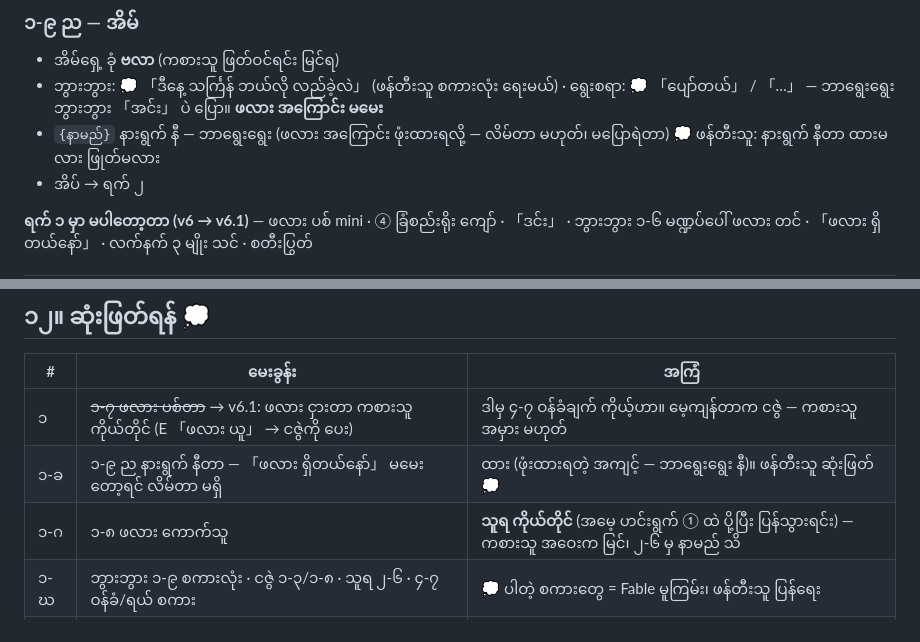
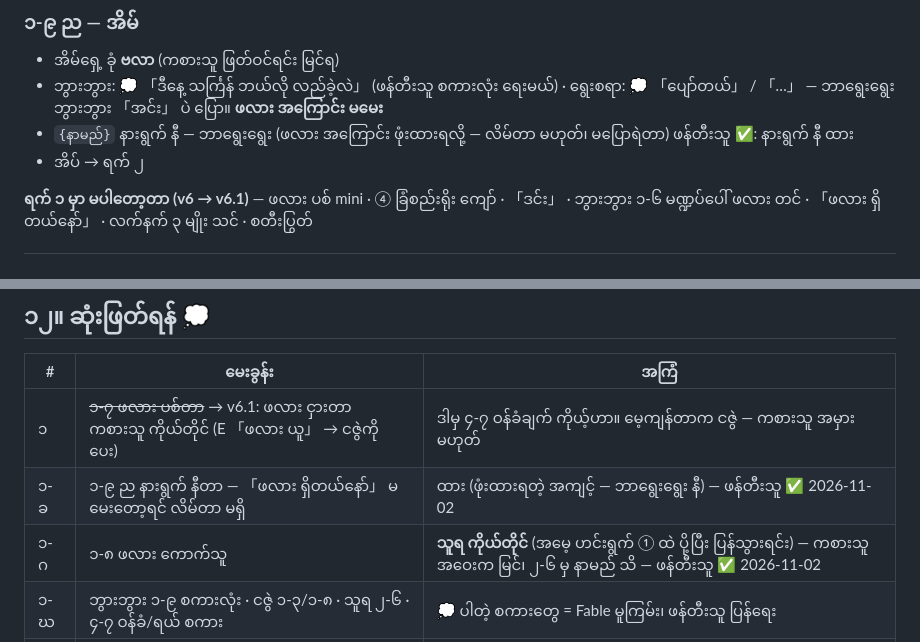
Before and after one commit to aungpyaenyein-21/thingyan-game, a Markdown page: SCENARIO.md, 2 parts joined by grey strips. Drawn GitHub-style.

Commit message:
SCENARIO v6.1 §12: creator confirmed — Thura picks up the bowl, red ears either way
Co-Authored-By: Claude Fable 5.1 <noreply@anthropic.com>

```diff
--- a/SCENARIO.md
+++ b/SCENARIO.md
@@ -174,7 +174,7 @@
 ### ၁-၉ ည — အိမ်
 - အိမ်ရှေ့ ခုံ **ဗလာ** (ကစားသူ ဖြတ်ဝင်ရင်း မြင်ရ)
 - ဘွားဘွား: 💭 「ဒီနေ့ သင်္ကြန် ဘယ်လို လည်ခဲ့လဲ」 (ဖန်တီးသူ စကားလုံး ရေးမယ်) · ရွေးစရာ: 💭 「ပျော်တယ်」 / 「…」 — ဘာရွေးရွေး ဘွားဘွား 「အင်း」 ပဲ ပြော။ **ဖလား အကြောင်း မမေး**
-- `{နာမည်}` နားရွက် နီ — ဘာရွေးရွေး (ဖလား အကြောင်း ဖုံးထားရလို့ — လိမ်တာ မဟုတ်၊ မပြောရဲတာ) 💭 ဖန်တီးသူ: နားရွက် နီတာ ထားမလား ဖြုတ်မလား
+- `{နာမည်}` နားရွက် နီ — ဘာရွေးရွေး (ဖလား အကြောင်း ဖုံးထားရလို့ — လိမ်တာ မဟုတ်၊ မပြောရဲတာ) ဖန်တီးသူ ✅: နားရွက် နီ ထား
 - အိပ် → ရက် ၂
 
 **ရက် ၁ မှာ မပါတော့တာ (v6 → v6.1)** — ဖလား ပစ် mini · ④ ခြံစည်းရိုး ကျော် · 「ဒင်း」 · ဘွားဘွား ၁-၆ မဏ္ဍပ်ပေါ် ဖလား တင် · 「ဖလား ရှိတယ်နော်」 · လက်နက် ၃ မျိုး သင် · စတီးပြွတ်
@@ -374,8 +374,8 @@
 | # | မေးခွန်း | အကြံ |
 |---|---|---|
 | ၁ | ~~၁-၇ ဖလား ပစ်တာ~~ → v6.1: ဖလား ငှားတာ ကစားသူ ကိုယ်တိုင် (E 「ဖလား ယူ」 → ငဇွဲကို ပေး) | ဒါမှ ၄-၇ ဝန်ခံချက် ကိုယ့်ဟာ။ မေ့ကျန်တာက ငဇွဲ — ကစားသူ အမှား မဟုတ် |
-| ၁-ခ | ၁-၉ ည နားရွက် နီတာ — 「ဖလား ရှိတယ်နော်」 မမေးတော့ရင် လိမ်တာ မရှိ | ထား (ဖုံးထားရတဲ့ အကျင့် — ဘာရွေးရွေး နီ)။ ဖန်တီးသူ ဆုံးဖြတ် 💭 |
-| ၁-ဂ | ၁-၈ ဖလား ကောက်သူ | **သူရ ကိုယ်တိုင်** (အမေ့ ဟင်းရွက် ① ထဲ ပို့ပြီး ပြန်သွားရင်း) — ကစားသူ အဝေးက မြင်၊ ၂-၆ မှ နာမည် သိ |
+| ၁-ခ | ၁-၉ ည နားရွက် နီတာ — 「ဖလား ရှိတယ်နော်」 မမေးတော့ရင် လိမ်တာ မရှိ | ထား (ဖုံးထားရတဲ့ အကျင့် — ဘာရွေးရွေး နီ) — ဖန်တီးသူ ✅ 2026-11-02 |
+| ၁-ဂ | ၁-၈ ဖလား ကောက်သူ | **သူရ ကိုယ်တိုင်** (အမေ့ ဟင်းရွက် ① ထဲ ပို့ပြီး ပြန်သွားရင်း) — ကစားသူ အဝေးက မြင်၊ ၂-၆ မှ နာမည် သိ — ဖန်တီးသူ ✅ 2026-11-02 |
 | ၁-ဃ | ဘွားဘွား ၁-၉ စကားလုံး · ငဇွဲ ၁-၃/၁-၈ · သူရ ၂-၆ · ၄-၇ ဝန်ခံ/ရယ် စကား | 💭 ပါတဲ့ စကားတွေ = Fable မူကြမ်း၊ ဖန်တီးသူ ပြန်ရေး |
 | ၂ | ည 「ဘာလုပ်ခဲ့လဲ」 ရွေးစရာ — ဇာတ်လမ်း မပြောင်းရင် ထည့်ဖို့ လိုလား | ထည့်။ ကလေး ခံစားချက် (မပြောရဲတာ) ကို ကစားသူ ကိုယ်တိုင် ခံစားဖို့ |
 | ၃ | ရက် ၄ ပွဲ ၅v၅ က war.js prototype ပျော်မှ | **ရက် ၄ ကို အရင် ဆောက်** (v4 ရဲ့ scope သတိပေးချက် အတိုင်း) |
```
